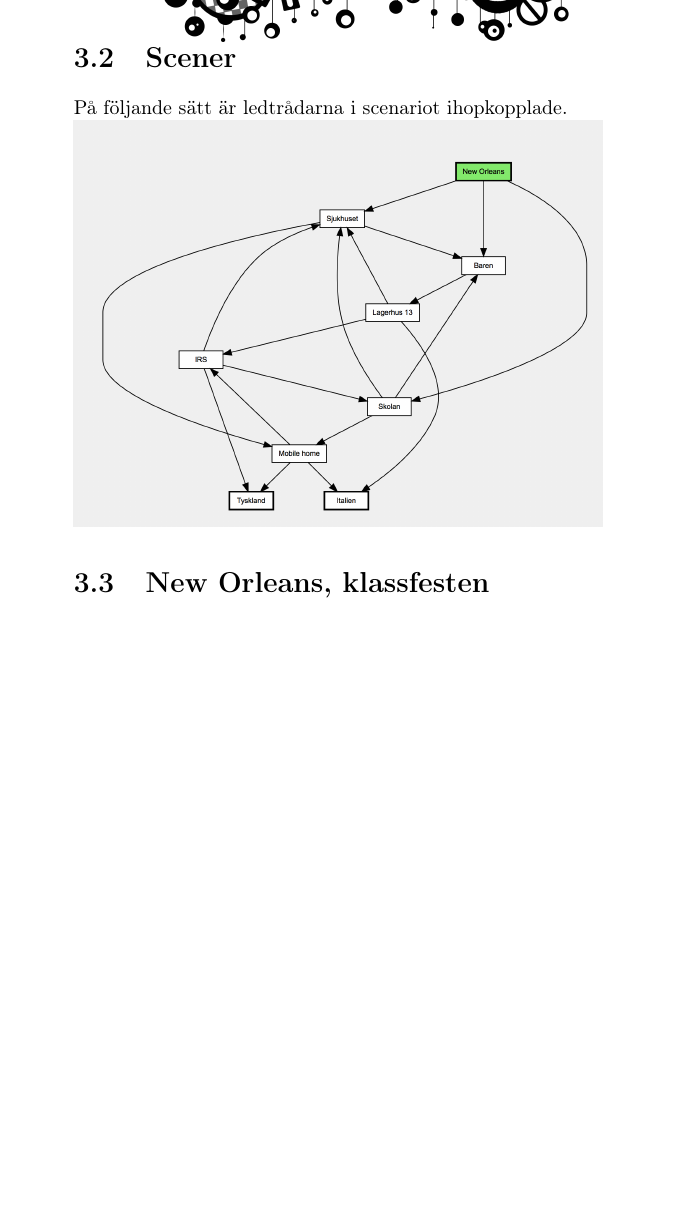
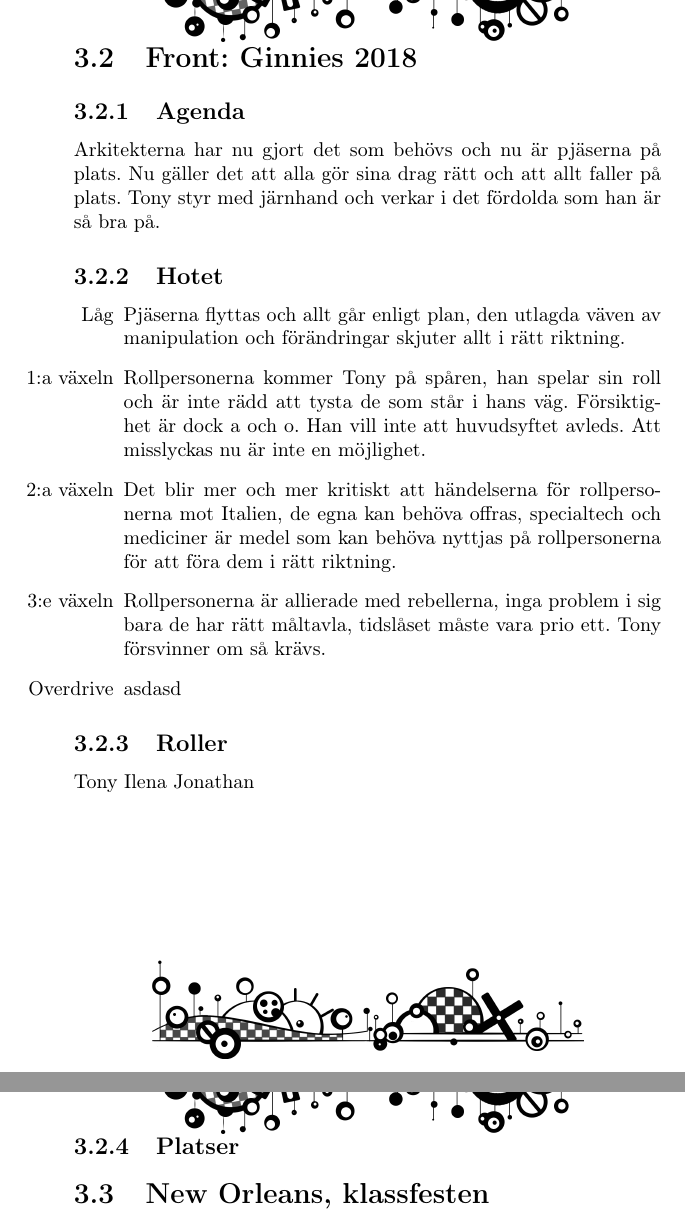
Before and after one commit to ruthgard/crickets, a LaTeX document (Text/FindingCrickets.tex): part of page 14 of 28 before the commit and two parts of pages 14 and 15 of 28 after it, the two joined at a grey line, cut at the place of the change, the shorter picture padded with empty space. Compiled offline with pdfLaTeX.

Commit message:
Fronts draft skapad

```diff
--- a/Text/FindingCrickets.tex
+++ b/Text/FindingCrickets.tex
@@ -119,9 +119,23 @@ Maryland outback camping park är ett ställe som var tänkt att locka tursiter
 \chapter{2018 året då tidslåset låses upp}
 \section{Scenariots startpunkt}
 Arkitekterna har nu förberett allt, det som behövs nu är några tillräckligt mäktiga människor som kan klara av att stänga ned tidslåset. Att göra det kräver en stark gennärvaro och resursfulla personer. Våra arkitekter har sett till att de utvalda är motiverade att komma tillbaka till Marylain för att starta igång med arbetet. De är inte initierade i varför men var och en kommer få ett frö i sin bakgrund som gör att triggern arkitekterna använder sig av görs extra verksam för dem.
-\section{Scener}
-På följande sätt är ledtrådarna i scenariot ihopkopplade.\\
-\includegraphics[width=0.9\textwidth]{Cluemap}
+\section{Front: Ginnies 2018}
+\subsection{Agenda}
+Arkitekterna har nu gjort det som behövs och nu är pjäserna på plats. Nu gäller det att alla gör sina drag rätt och att allt faller på plats. Tony styr med järnhand och verkar i det fördolda som han är så bra på.
+\subsection{Hotet}
+\begin{itemize}
+  \item[Låg] Pjäserna flyttas och allt går enligt plan, den utlagda väven av manipulation och förändringar skjuter allt i rätt riktning.
+  \item[1:a växeln] Rollpersonerna kommer Tony på spåren, han spelar sin roll och är inte rädd att tysta de som står i hans väg. Försiktighet är dock a och o. Han vill inte att huvudsyftet avleds. Att misslyckas nu är inte en möjlighet.
+  \item[2:a växeln] Det blir mer och mer kritiskt att händelserna för rollpersonerna mot Italien, de egna kan behöva offras, specialtech och mediciner är medel som kan behöva nyttjas på rollpersonerna för att föra dem i rätt riktning.
+  \item[3:e växeln] Rollpersonerna är allierade med rebellerna, inga problem i sig bara de har rätt måltavla, tidslåset måste vara prio ett. Tony försvinner om så krävs.
+  \item[Overdrive] asdasd
+\end{itemize}
+\subsection{Roller}
+Tony
+Ilena
+Jonathan
+\subsection{Platser}
+
 \section{New Orleans, klassfesten}
 Alla rollpersoner befinner sig förmodligen i New Orleans dit de flyttat efter att de blivit vuxna. Rollpersonerna kommer alla att delta i en reunionfest för de som bor i New Orleans eller de som har haft möjligheten att resa dit. En av rollpersonerna får vara den som har bjudit in till träffen och får beskriva vart festen hålls, hur den är planerad osv. Alla rollpersoner får beskriva varför de är där och hur de känner inför att återförenas med sina gamla klasskamrater från Marylain high. Då rollersonerna inte har träffats på typ 30 år så är detta ett utmärkt tillfälle att pressentera sig för varndra om vad man nu för tiden gör i livet mm.
 \subsection{NPCer med leads.}
```
